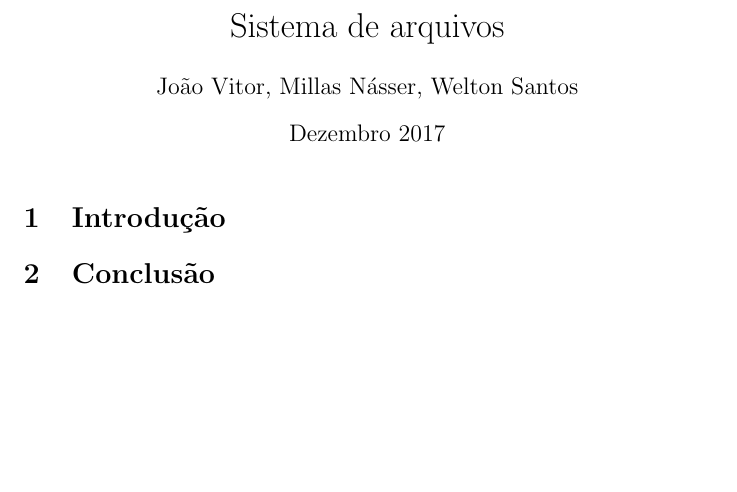
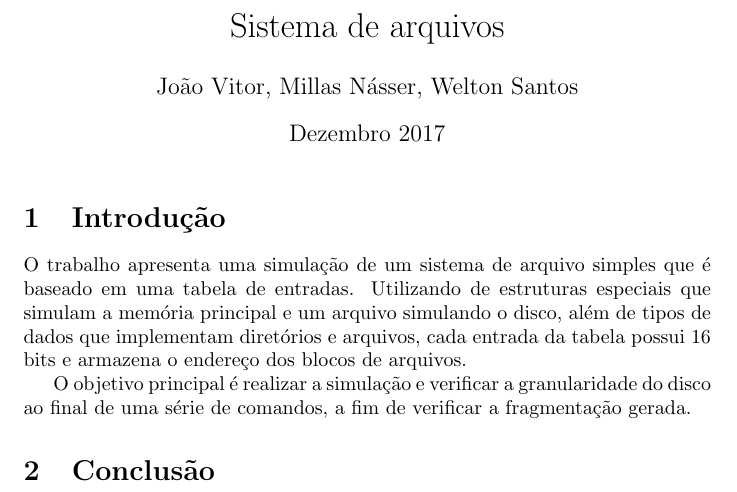
Before and after one commit to warSantos/TP3-SO, a LaTeX document (doc/main.tex): part of the page, cut so that both start at the same text, the shorter picture padded with empty space. Compiled offline with pdfLaTeX.

Commit message:
Introdução completa

```diff
--- a/doc/main.tex
+++ b/doc/main.tex
@@ -15,6 +15,9 @@
 \maketitle
 
 \section{Introdução}
+	O trabalho apresenta uma simulação de um sistema de arquivo simples que é baseado em uma tabela de entradas. Utilizando de estruturas especiais que simulam a memória principal e um arquivo simulando o disco, além de tipos de dados que implementam diretórios e arquivos, cada entrada da tabela possui 16 bits e  armazena o endereço dos blocos de arquivos.
+
+	O objetivo principal é realizar a simulação e verificar a granularidade do disco ao final de uma série de comandos, a fim de verificar a fragmentação gerada.
 
 \section{Conclusão}
 
```
